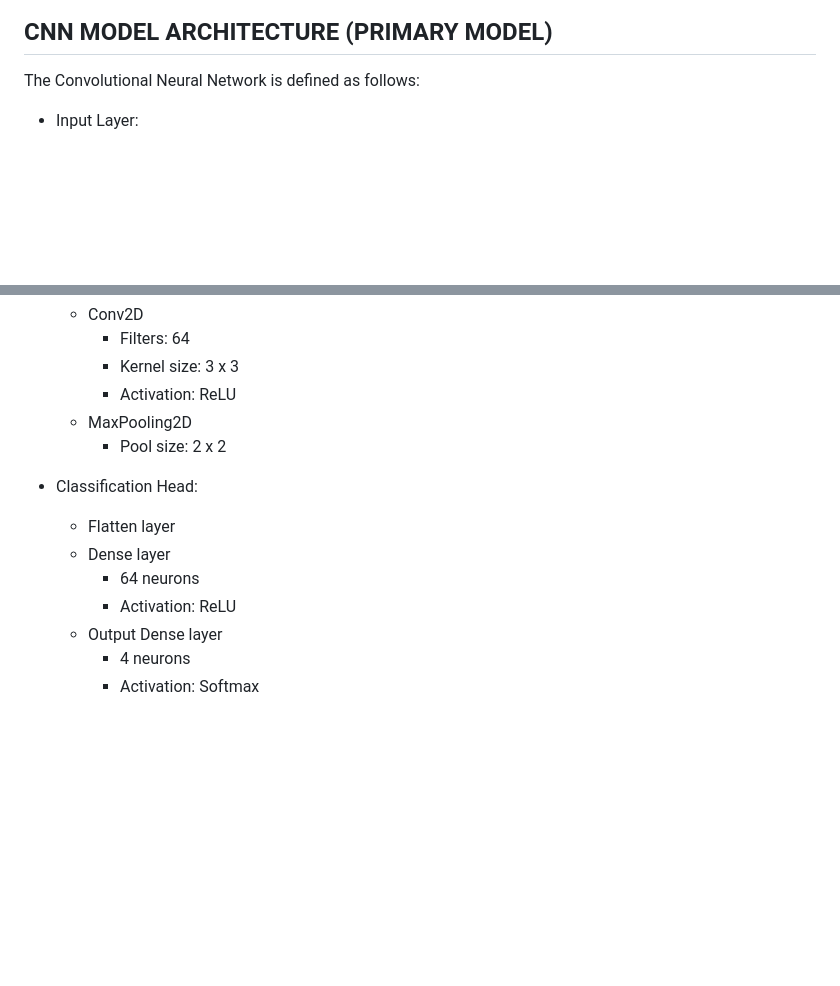
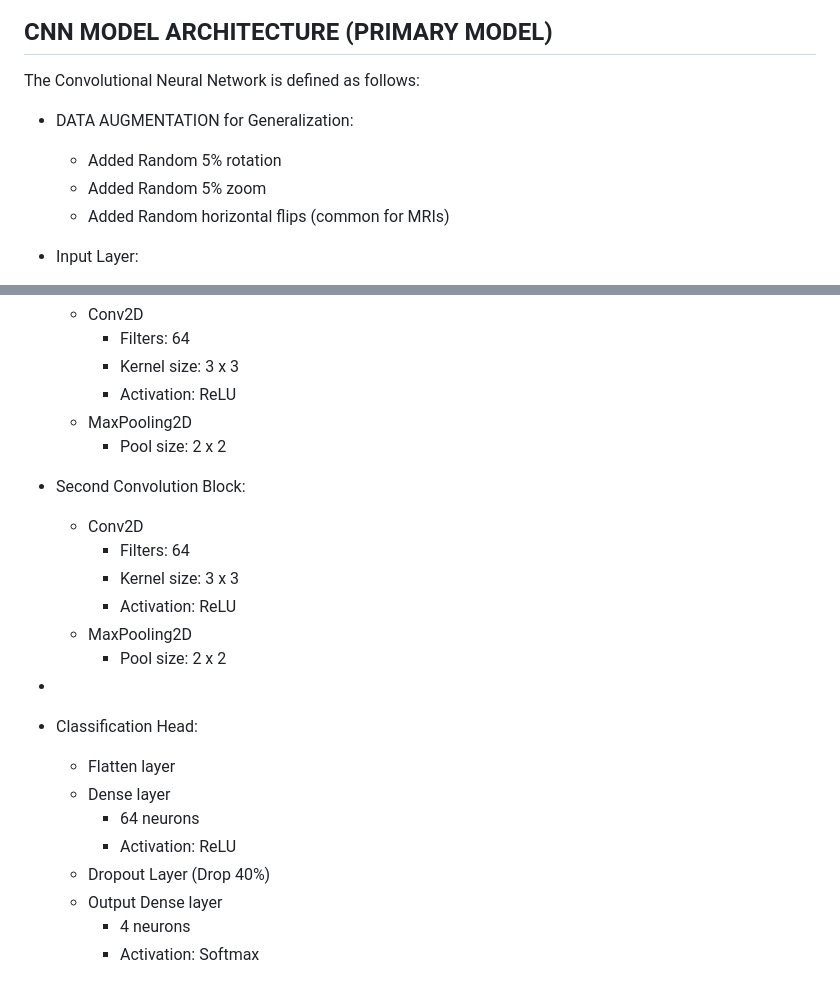
Before and after one commit to yhanafi2023/AI-Brain-Tumor-Detector, a Markdown page: README.md, 2 parts joined by grey strips. Rendered like a GitHub page; blank space fills up the shorter version.

Commit message:
Enhance README with CNN architecture and data augmentation
Updated README to include data augmentation details and additional CNN architecture specifications.

```diff
--- a/README.md
+++ b/README.md
@@ -97,6 +97,11 @@ The Artificial Neural Network is defined as follows:
 
 The Convolutional Neural Network is defined as follows:
 
+- DATA AUGMENTATION for Generalization:
+  - Added Random 5% rotation
+  - Added Random 5% zoom
+  - Added Random horizontal flips (common for MRIs)
+
 - Input Layer:
   - Conv2D
     - Filters: 32
@@ -115,12 +120,23 @@ The Convolutional Neural Network is defined as follows:
     - Activation: ReLU
   - MaxPooling2D
     - Pool size: 2 x 2
+- Second Convolution Block:
+  - Conv2D
+    - Filters: 64
+    - Kernel size: 3 x 3
+    - Activation: ReLU
+  - MaxPooling2D
+    - Pool size: 2 x 2
+
+
+-
 
 - Classification Head:
   - Flatten layer
   - Dense layer
     - 64 neurons
     - Activation: ReLU
+  - Dropout Layer (Drop 40%)
   - Output Dense layer
     - 4 neurons
     - Activation: Softmax
```
